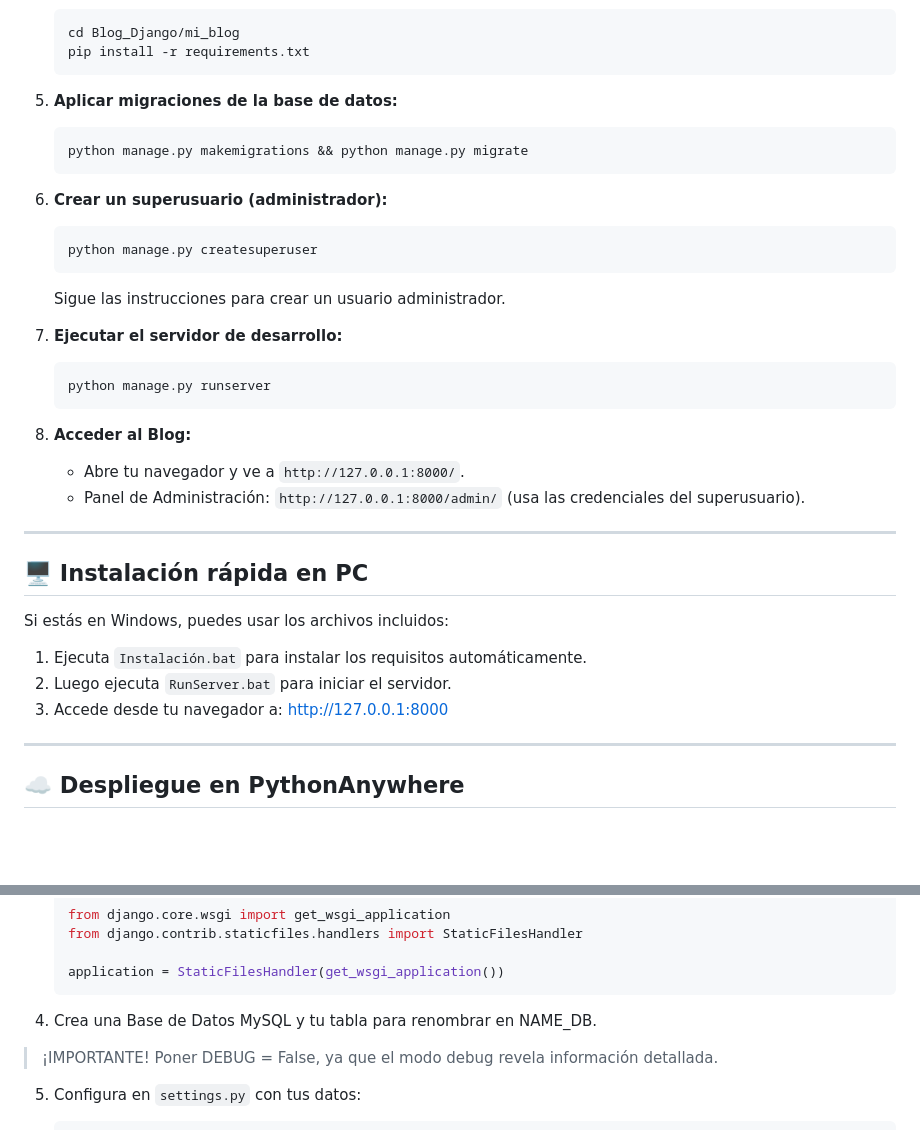
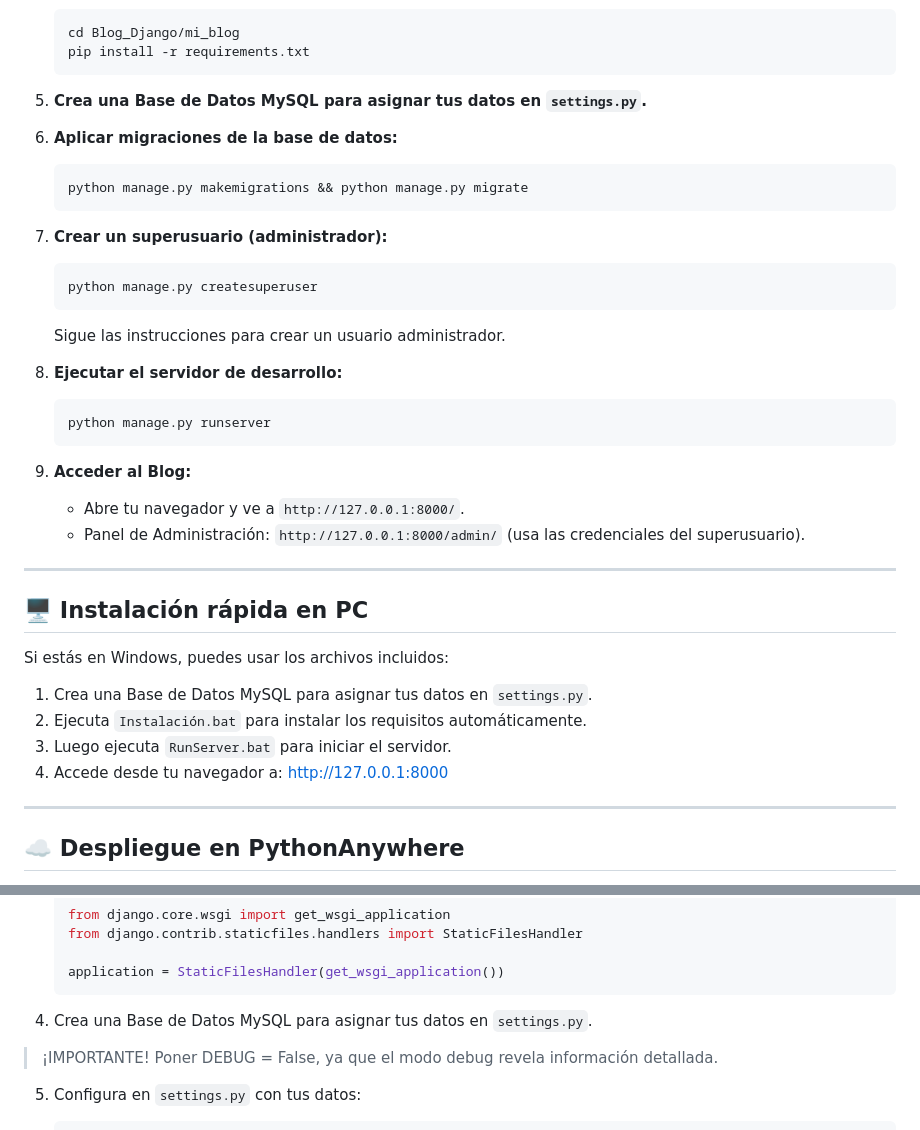
Before and after one commit to EzequielEdOjeda/Blog_Django, a Markdown page: README.md, 2 parts joined by grey strips. GitHub-like rendering; blank space fills up the shorter version.

````diff
--- a/README.md
+++ b/README.md
@@ -46,23 +46,25 @@ Este repositorio contiene el proyecto desarrollado para el curso de Desarrollo W
     pip install -r requirements.txt
     ```
 
-5.  **Aplicar migraciones de la base de datos:**
+5.  **Crea una Base de Datos MySQL para asignar tus datos en `settings.py`.**
+
+6.  **Aplicar migraciones de la base de datos:**
     ```bash
     python manage.py makemigrations && python manage.py migrate
     ```
 
-6.  **Crear un superusuario (administrador):**
+7.  **Crear un superusuario (administrador):**
     ```bash
     python manage.py createsuperuser
     ```
     Sigue las instrucciones para crear un usuario administrador.
 
-7.  **Ejecutar el servidor de desarrollo:**
+8.  **Ejecutar el servidor de desarrollo:**
     ```bash
     python manage.py runserver
     ```
 
-8.  **Acceder al Blog:**
+9.  **Acceder al Blog:**
     * Abre tu navegador y ve a `http://127.0.0.1:8000/`.
     * Panel de Administración: `http://127.0.0.1:8000/admin/` (usa las credenciales del superusuario).
 
@@ -72,9 +74,10 @@ Este repositorio contiene el proyecto desarrollado para el curso de Desarrollo W
 
 Si estás en Windows, puedes usar los archivos incluidos:
 
-1. Ejecuta `Instalación.bat` para instalar los requisitos automáticamente.
-2. Luego ejecuta `RunServer.bat` para iniciar el servidor.
-3. Accede desde tu navegador a: [http://127.0.0.1:8000](http://127.0.0.1:8000)
+1. Crea una Base de Datos MySQL para asignar tus datos en `settings.py`.
+2. Ejecuta `Instalación.bat` para instalar los requisitos automáticamente.
+3. Luego ejecuta `RunServer.bat` para iniciar el servidor.
+4. Accede desde tu navegador a: [http://127.0.0.1:8000](http://127.0.0.1:8000)
 
 ---
 
@@ -112,7 +115,7 @@ Puedes instalar el proyecto en [PythonAnywhere](https://www.pythonanywhere.com/)
     application = StaticFilesHandler(get_wsgi_application())
     ```
 
-4. Crea una Base de Datos MySQL y tu tabla para renombrar en NAME_DB.
+4. Crea una Base de Datos MySQL para asignar tus datos en `settings.py`.
 
 > ¡IMPORTANTE!
 > Poner DEBUG = False, ya que el modo debug revela información detallada.
````
